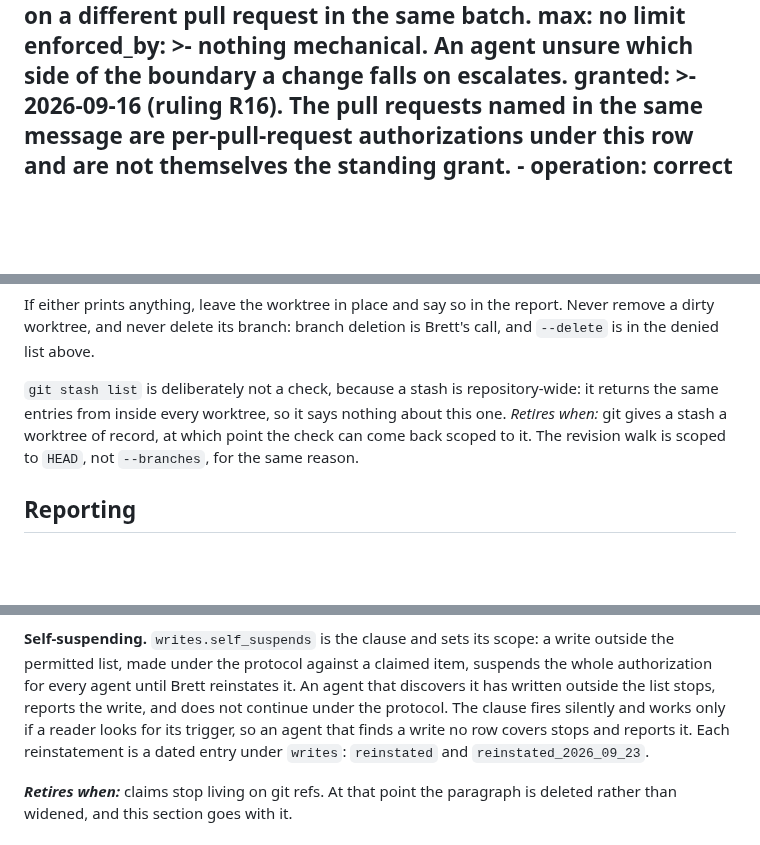
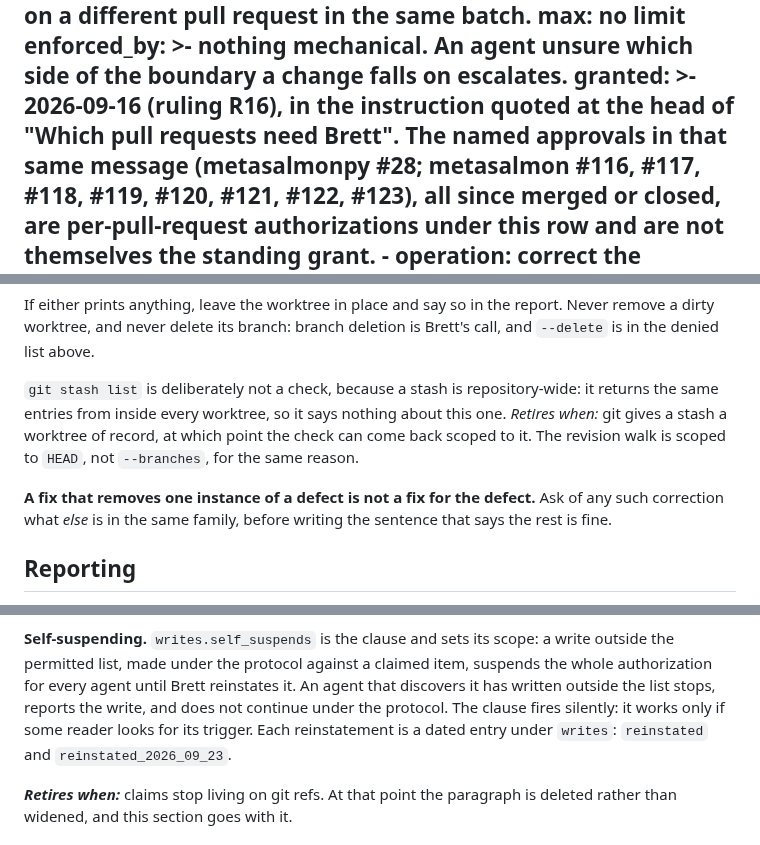
Before and after one commit to salmon-data-mobilization/metasalmon, a Markdown page: HUB.md, 3 parts joined by grey strips. Rendered like a GitHub page; blank space fills up the shorter version.

```diff
--- a/HUB.md
+++ b/HUB.md
@@ -274,9 +275,11 @@ writes:
         nothing mechanical. An agent unsure which side of the boundary a change
         falls on escalates.
       granted: >-
-        2026-09-16 (ruling R16). The pull requests named in the same message are
-        per-pull-request authorizations under this row and are not themselves
-        the standing grant.
+        2026-09-16 (ruling R16), in the instruction quoted at the head of "Which
+        pull requests need Brett". The named approvals in that same message
+        (metasalmonpy #28; metasalmon #116, #117, #118, #119, #120, #121, #122,
+        #123), all since merged or closed, are per-pull-request authorizations
+        under this row and are not themselves the standing grant.
     - operation: correct the description of a pull request an agent opened
       target: >-
         the title or body of a pull request an agent opened, in a member
@@ -643,6 +648,10 @@ says nothing about this one. *Retires when:* git gives a stash a worktree of
 record, at which point the check can come back scoped to it. The revision walk
 is scoped to `HEAD`, not `--branches`, for the same reason.
 
+**A fix that removes one instance of a defect is not a fix for the defect.** Ask
+of any such correction what *else* is in the same family, before writing the
+sentence that says the rest is fine.
+
 ## Reporting
 
 The report goes into **`.hub/workpads/<queue-id>.md`** on your branch — one file
@@ -944,10 +956,9 @@ decision wins and the reply says so rather than quietly complying.
 write outside the permitted list, made under the protocol against a claimed
 item, suspends the whole authorization for every agent until Brett reinstates
 it. An agent that discovers it has written outside the list stops, reports the
-write, and does not continue under the protocol. The clause fires silently and
-works only if a reader looks for its trigger, so an agent that finds a write no
-row covers stops and reports it. Each reinstatement is a dated entry under
-`writes`: `reinstated` and `reinstated_2026_09_23`.
+write, and does not continue under the protocol. The clause fires silently: it
+works only if some reader looks for its trigger. Each reinstatement is a dated
+entry under `writes`: `reinstated` and `reinstated_2026_09_23`.
 
 ***Retires when:*** claims stop living on git refs. At that point the paragraph
 is deleted rather than widened, and this section goes with it.
```
Also changed, not shown: other parts of HUB.md (+34 -24 lines), .hub/policy-history.md (+12 -17 lines).
